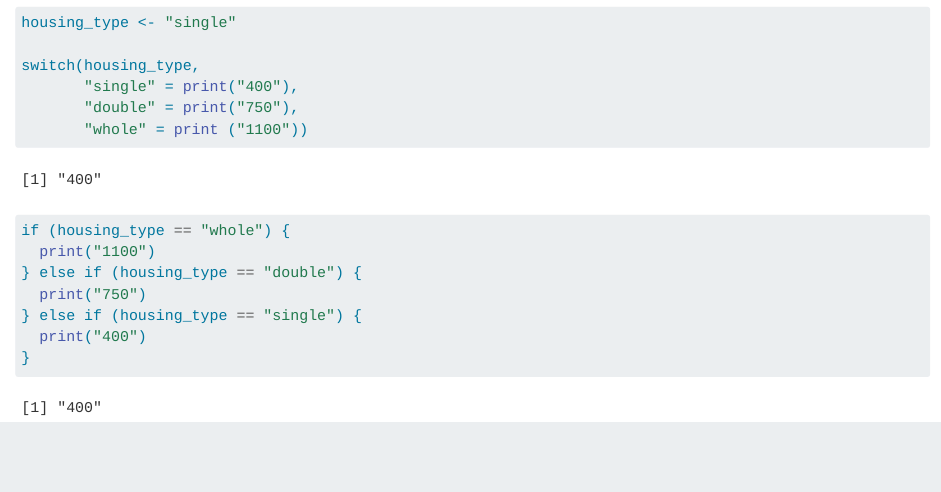
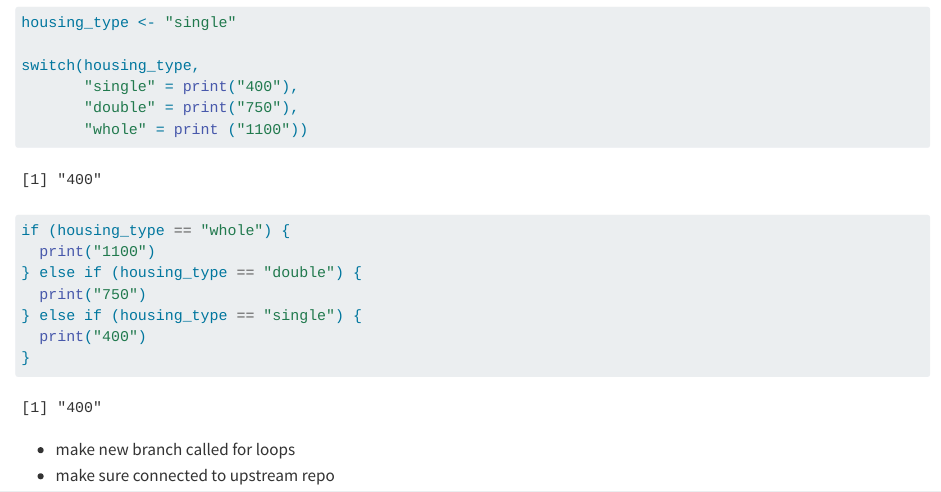
Before and after one commit to p-park6/eds221-day3-comp1, a Quarto document (eds221-day3-comp1.qmd): the page in a window 1100 px wide, from 790 px down. Rendered offline with R 4.5, knitr and Pandoc in place of Quarto, with nearby package versions; long lines of code are wrapped.

Commit message:
added for loops

````diff
--- a/eds221-day3-comp1.qmd
+++ b/eds221-day3-comp1.qmd
@@ -45,3 +45,6 @@ if (housing_type == "whole") {
   print("400")
 }
 ```
+
+-   make new branch called for loops
+-   make sure connected to upstream repo
````
